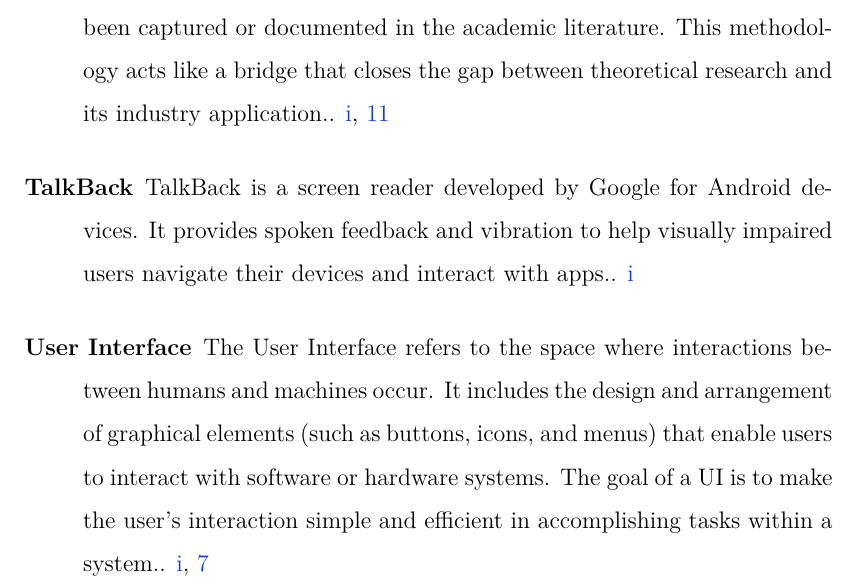
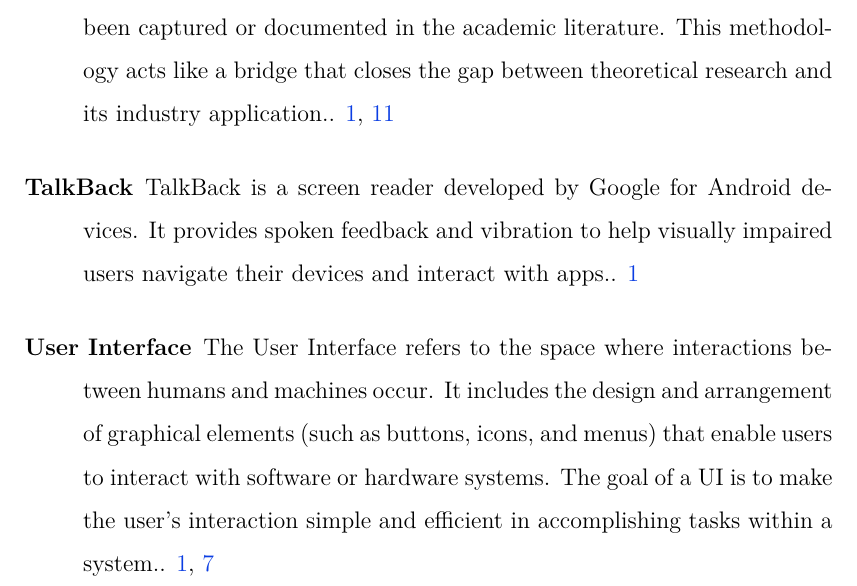
Before and after one commit to gabrielrovesti/Master-Thesis-UniPD, a LaTeX thesis (Thesis/thesis.tex, which reads Thesis/config/packages.tex): part of page 10 of 50, cut so that both start at the same text. Compiled offline with pdfLaTeX.

Commit message:
Just some local building

```diff
--- a/Thesis/config/packages.tex
+++ b/Thesis/config/packages.tex
@@ -1,4 +1,4 @@
-\PassOptionsToPackage{dvipsnames}{xcolor} % colori PDF/A
+\PassOptionsToPackage{dvipsnames,hyperref=false}{xcolor} % colori PDF/A
 
 \usepackage{colorprofiles}
 % PDF/A
@@ -30,7 +30,6 @@
 \usepackage{setspace}
 \usepackage{titlesec}
 \usepackage{hyperref}
-\usepackage[dvipsnames,hyperref=false]{xcolor}
 \usepackage[normalem]{ulem}
 \usepackage{sectsty}
 \usepackage{sectsty} % gestisce i font di capitoli e sezioni
```
Also changed, not shown: Thesis/Thesis.pdf, Thesis/thesis.bbl (added), Thesis/thesis.gls (added), 19 other files.
